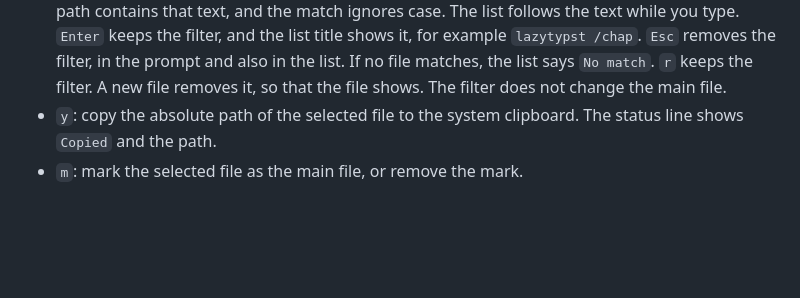
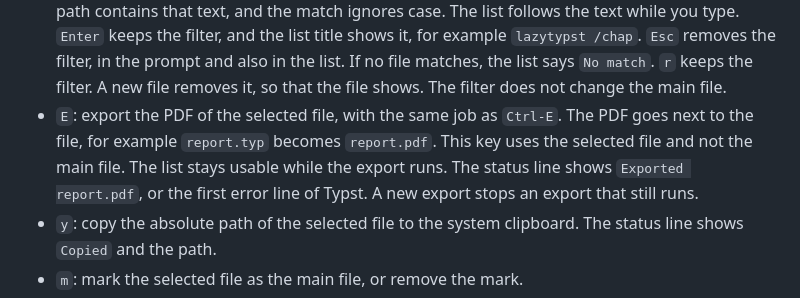
Before and after one commit to Orpheus-21/lazytypst, a Markdown page: README.md, the part around the change. Rendered like a GitHub page; blank space fills up the shorter version.

Commit message:
Document the export from the list
Closes #31

```diff
--- a/README.md
+++ b/README.md
@@ -105,6 +105,7 @@ Keys in the file list:
 - `r`: read the folder again. New files appear and deleted files go. The selection stays on the same file if it is still there. A main file that is gone loses its mark.
 - `g` or `Home`: select the first file. `G` or `End`: select the last file.
 - `/`: filter the list. A prompt `Filter:` asks for a part of a path. The list shows only the files whose path contains that text, and the match ignores case. The list follows the text while you type. `Enter` keeps the filter, and the list title shows it, for example `lazytypst /chap`. `Esc` removes the filter, in the prompt and also in the list. If no file matches, the list says `No match`. `r` keeps the filter. A new file removes it, so that the file shows. The filter does not change the main file.
+- `E`: export the PDF of the selected file, with the same job as `Ctrl-E`. The PDF goes next to the file, for example `report.typ` becomes `report.pdf`. This key uses the selected file and not the main file. The list stays usable while the export runs. The status line shows `Exported report.pdf`, or the first error line of Typst. A new export stops an export that still runs.
 - `y`: copy the absolute path of the selected file to the system clipboard. The status line shows `Copied` and the path.
 - `m`: mark the selected file as the main file, or remove the mark.
 - `q`: quit.
```
Also changed, not shown: CHANGELOG.md (+1 -0 lines).
